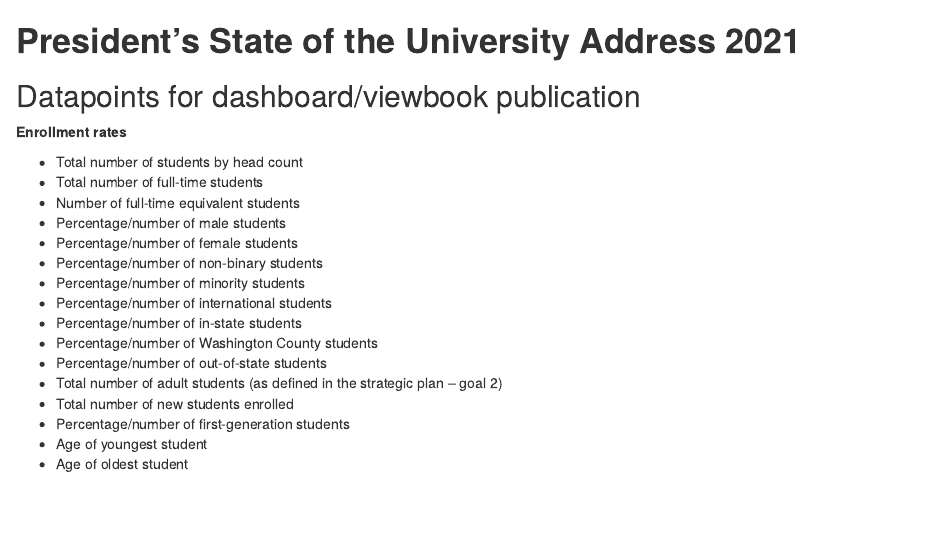
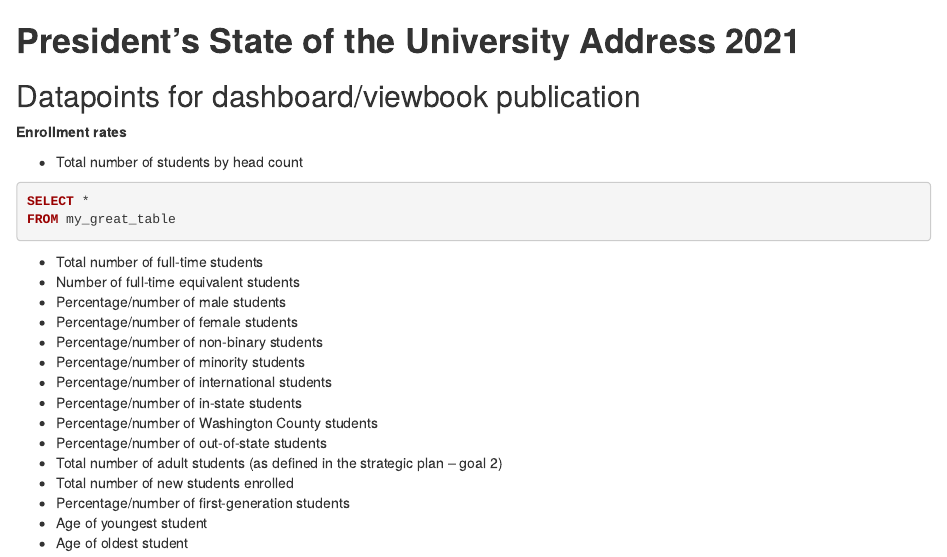
Before and after one commit to dsu-effectiveness/presidents_address_2021, an R Markdown document (State_of_the_University_Address_2021.Rmd): the page in a window 1100 px wide, from its top. Rendered offline with R 4.5, knitr and Pandoc, with nearby package versions.

Commit message:
I added some sql to the total student headcount

````diff
--- a/State_of_the_University_Address_2021.Rmd
+++ b/State_of_the_University_Address_2021.Rmd
@@ -5,6 +5,12 @@
 **Enrollment rates**
 
 * Total number of students by head count
+```sql
+SELECT *
+FROM my_great_table
+
+```
+
 * Total number of full-time students
 * Number of full-time equivalent students
 * Percentage/number of male students
````
